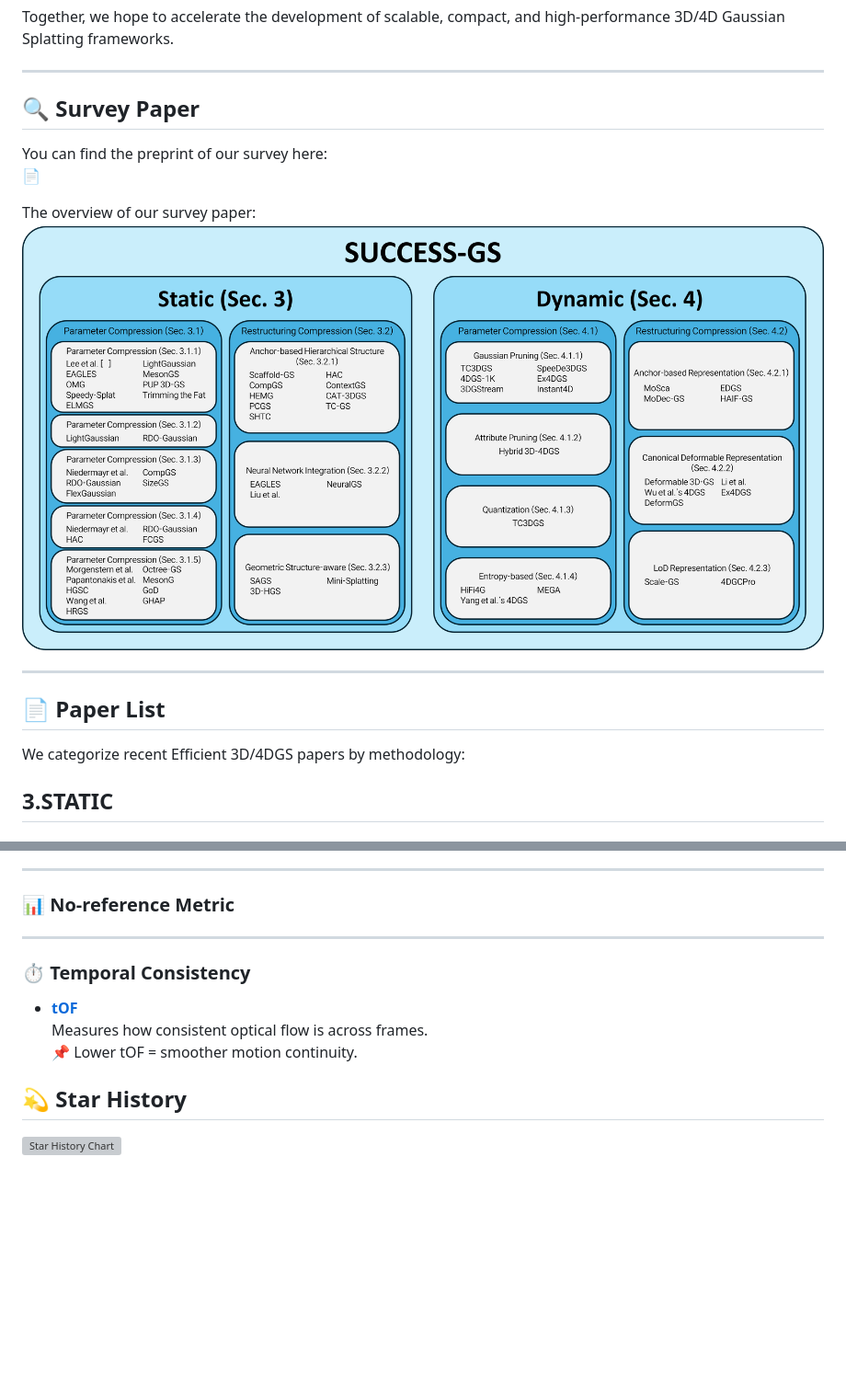
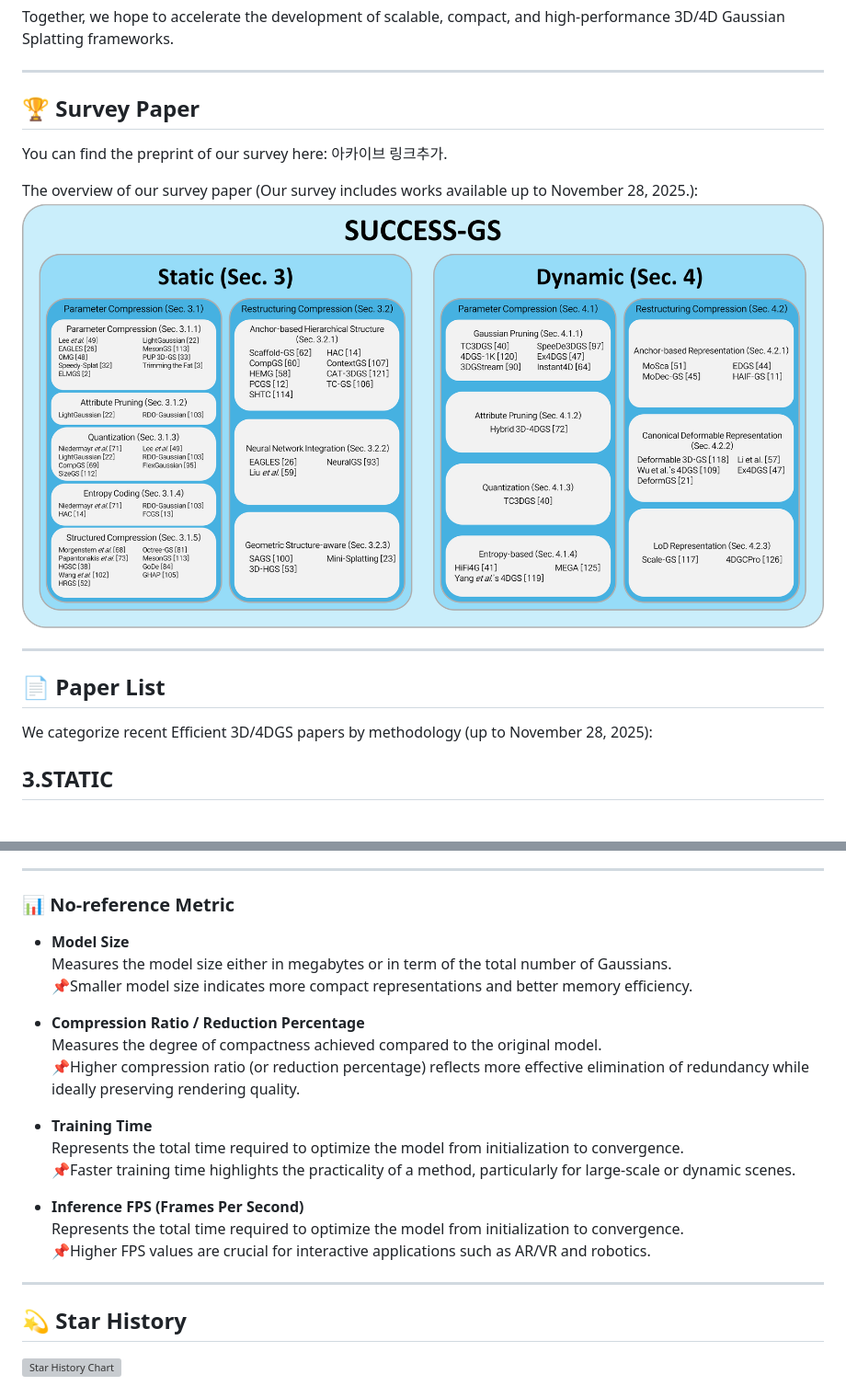
Before and after one commit to CMLab-Korea/Awesome-Efficient-GS, a Markdown page: README.md, 2 parts joined by grey strips. Shown: that part at 92% size. GitHub-like rendering; pictures changed too: img/image2.png; blank space fills up the shorter version; grey boxes are pictures that could not be loaded.

```diff
--- a/README.md
+++ b/README.md
@@ -83,20 +84,19 @@ Together, we hope to accelerate the development of scalable, compact, and high-p
 
 ---
 
-## 🔍 Survey Paper
+## 🏆 Survey Paper
 
-You can find the preprint of our survey here:
-📄
+You can find the preprint of our survey here:  아카이브 링크추가.
 
 
-The overview of our survey paper:
+The overview of our survey paper (Our survey includes works available up to November 28, 2025.):
 ![SUCCESS-GS category](./img/image2.png)
 
 ---
 
 ## 📄 Paper List
 
-We categorize recent Efficient 3D/4DGS papers by methodology:
+We categorize recent Efficient 3D/4DGS papers by methodology (up to November 28, 2025):
 
 
 ## 3.STATIC
@@ -1069,14 +1022,25 @@ These metrics compare each interpolated frame to its ground truth (GT) reference
 ---
 
 ### 📊 No-reference Metric
+- <strong>Model Size</strong>
+  <br>Measures the model size either in megabytes or in term of the total number of Gaussians.
+  <br> 📌Smaller model size indicates more compact representations and better memory efficiency.
 
+- <strong>Compression Ratio / Reduction Percentage</strong>
+  <br>Measures the degree of compactness achieved compared to the original model.
+  <br> 📌Higher compression ratio (or reduction percentage) reflects more effective
+elimination of redundancy while ideally preserving rendering quality.
+
+- <strong>Training Time</strong>
+  <br>Represents the total time required to optimize the model from initialization to convergence.
+  <br> 📌Faster training time highlights the practicality of a method, particularly for large-scale or dynamic scenes.
+
+- <strong>Inference FPS (Frames Per Second)</strong>
+  <br>Represents the total time required to optimize the model from initialization to convergence.
+  <br> 📌Higher FPS values are crucial for interactive applications such as AR/VR and
+robotics.
 ---
 
-### ⏱️ Temporal Consistency
-
-* <a href="https://dl.acm.org/doi/abs/10.1145/3386569.3392457" target="_blank"><strong>tOF</strong></a>
-  <br> Measures how consistent optical flow is across frames.
-  <br>📌 Lower tOF = smoother motion continuity.
 
 ## 💫 Star History
 
```
Also changed, not shown: other parts of README.md (+40 -86 lines), 2 other files.
